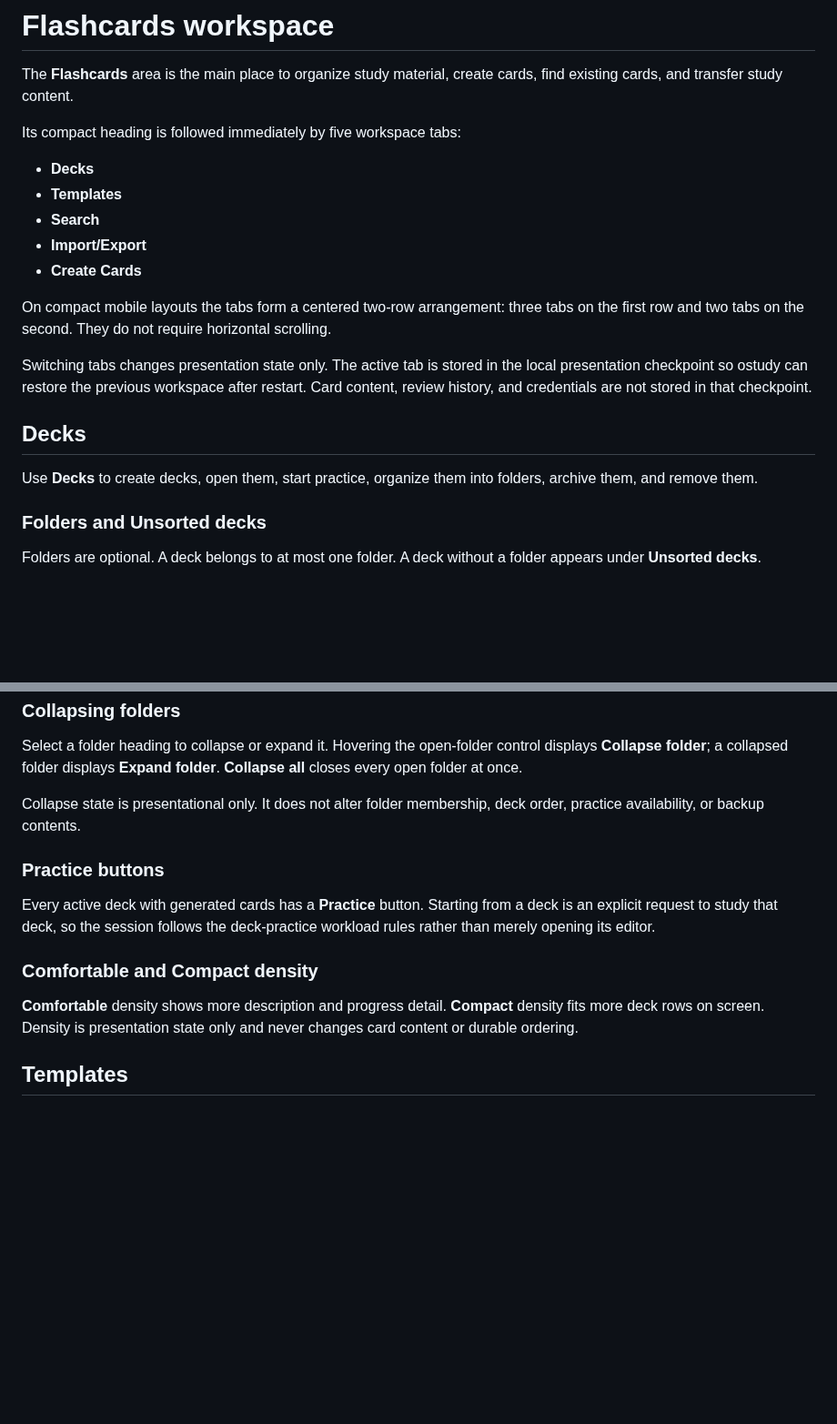
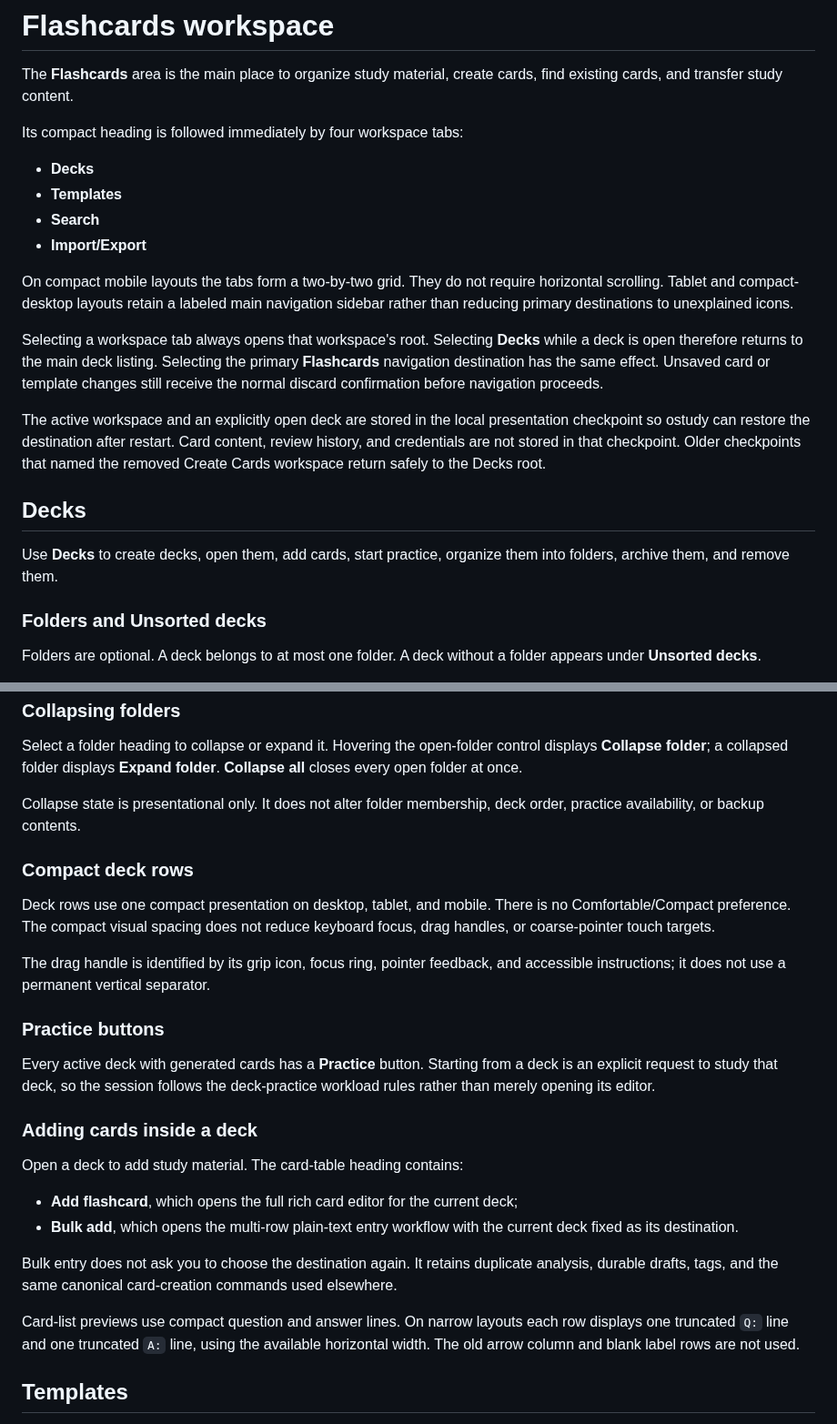
Before and after one commit to jferments/ostudy, a Markdown page: docs/user-guide/flashcards-workspace.md, 2 parts joined by grey strips. Shown at 91% size. Rendered like a GitHub page; blank space fills up the shorter version.

Commit message:
docs(flashcards): describe root navigation and deck-scoped authoring

```diff
--- a/docs/user-guide/flashcards-workspace.md
+++ b/docs/user-guide/flashcards-workspace.md
@@ -2,21 +2,22 @@
 
 The **Flashcards** area is the main place to organize study material, create cards, find existing cards, and transfer study content.
 
-Its compact heading is followed immediately by five workspace tabs:
+Its compact heading is followed immediately by four workspace tabs:
 
 - **Decks**
 - **Templates**
 - **Search**
 - **Import/Export**
-- **Create Cards**
 
-On compact mobile layouts the tabs form a centered two-row arrangement: three tabs on the first row and two tabs on the second. They do not require horizontal scrolling.
+On compact mobile layouts the tabs form a two-by-two grid. They do not require horizontal scrolling. Tablet and compact-desktop layouts retain a labeled main navigation sidebar rather than reducing primary destinations to unexplained icons.
 
-Switching tabs changes presentation state only. The active tab is stored in the local presentation checkpoint so ostudy can restore the previous workspace after restart. Card content, review history, and credentials are not stored in that checkpoint.
+Selecting a workspace tab always opens that workspace's root. Selecting **Decks** while a deck is open therefore returns to the main deck listing. Selecting the primary **Flashcards** navigation destination has the same effect. Unsaved card or template changes still receive the normal discard confirmation before navigation proceeds.
+
+The active workspace and an explicitly open deck are stored in the local presentation checkpoint so ostudy can restore the destination after restart. Card content, review history, and credentials are not stored in that checkpoint. Older checkpoints that named the removed Create Cards workspace return safely to the Decks root.
 
 ## Decks
 
-Use **Decks** to create decks, open them, start practice, organize them into folders, archive them, and remove them.
+Use **Decks** to create decks, open them, add cards, start practice, organize them into folders, archive them, and remove them.
 
 ### Folders and Unsorted decks
 
@@ -53,13 +54,26 @@ Select a folder heading to collapse or expand it. Hovering the open-folder contr
 
 Collapse state is presentational only. It does not alter folder membership, deck order, practice availability, or backup contents.
 
+### Compact deck rows
+
+Deck rows use one compact presentation on desktop, tablet, and mobile. There is no Comfortable/Compact preference. The compact visual spacing does not reduce keyboard focus, drag handles, or coarse-pointer touch targets.
+
+The drag handle is identified by its grip icon, focus ring, pointer feedback, and accessible instructions; it does not use a permanent vertical separator.
+
 ### Practice buttons
 
 Every active deck with generated cards has a **Practice** button. Starting from a deck is an explicit request to study that deck, so the session follows the deck-practice workload rules rather than merely opening its editor.
 
-### Comfortable and Compact density
+### Adding cards inside a deck
 
-**Comfortable** density shows more description and progress detail. **Compact** density fits more deck rows on screen. Density is presentation state only and never changes card content or durable ordering.
+Open a deck to add study material. The card-table heading contains:
+
+- **Add flashcard**, which opens the full rich card editor for the current deck;
+- **Bulk add**, which opens the multi-row plain-text entry workflow with the current deck fixed as its destination.
+
+Bulk entry does not ask you to choose the destination again. It retains duplicate analysis, durable drafts, tags, and the same canonical card-creation commands used elsewhere.
+
+Card-list previews use compact question and answer lines. On narrow layouts each row displays one truncated `Q:` line and one truncated `A:` line, using the available horizontal width. The old arrow column and blank label rows are not used.
 
 ## Templates
 
```
Also changed, not shown: other parts of docs/user-guide/flashcards-workspace.md (+0 -4 lines).
